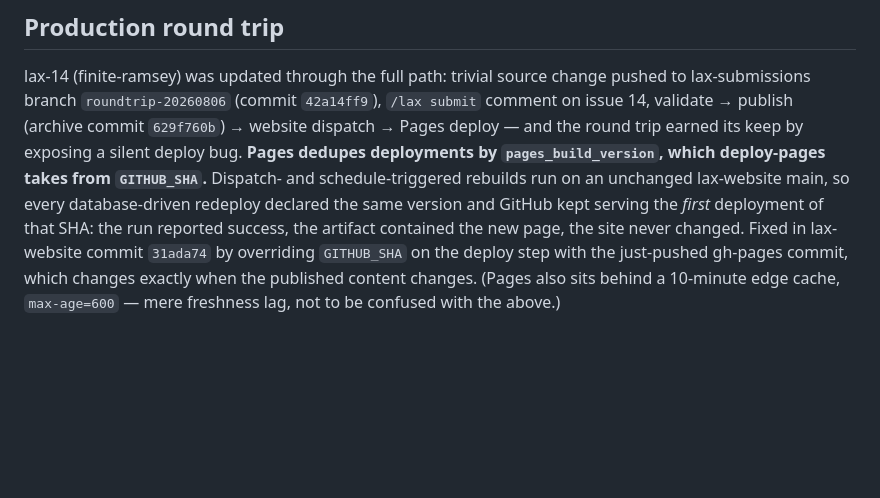
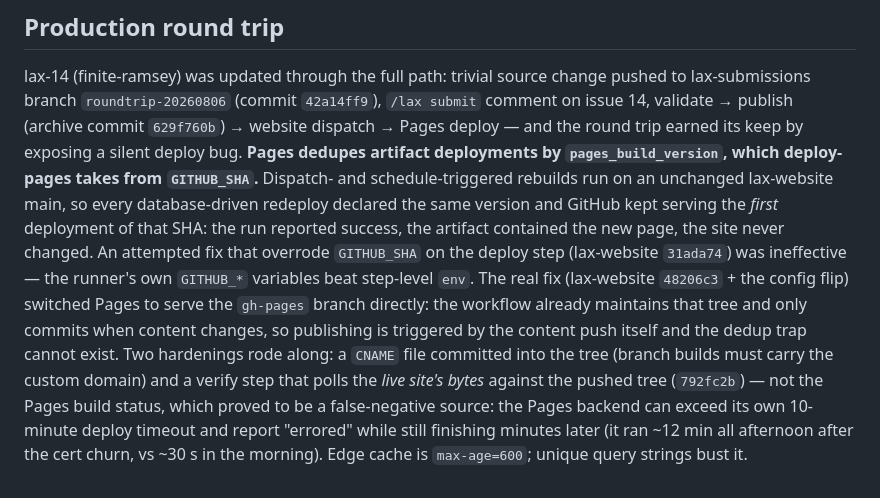
Before and after one commit to lax-archive/lax, a Markdown page: history/go-live.md, the part around the change. Drawn GitHub-style; blank space fills up the shorter version.

Commit message:
Record the real Pages deploy fix in the go-live history
The GITHUB_SHA override was ineffective (runner variables beat step
env); the deploy was actually fixed by switching Pages to serve the
gh-pages branch, shipping a CNAME in the tree, and verifying deploys
against the live site's bytes instead of the false-negative build
status.

Co-Authored-By: Claude Fable 5 <noreply@anthropic.com>

```diff
--- a/history/go-live.md
+++ b/history/go-live.md
@@ -81,13 +81,23 @@ change pushed to lax-submissions branch `roundtrip-20260806` (commit
 `42a14ff9`), `/lax submit` comment on issue 14, validate → publish
 (archive commit `629f760b`) → website dispatch → Pages deploy — and the
 round trip earned its keep by exposing a silent deploy bug. **Pages
-dedupes deployments by `pages_build_version`, which deploy-pages takes
-from `GITHUB_SHA`.** Dispatch- and schedule-triggered rebuilds run on an
-unchanged lax-website main, so every database-driven redeploy declared
-the same version and GitHub kept serving the *first* deployment of that
-SHA: the run reported success, the artifact contained the new page, the
-site never changed. Fixed in lax-website commit `31ada74` by overriding
-`GITHUB_SHA` on the deploy step with the just-pushed gh-pages commit,
-which changes exactly when the published content changes. (Pages also
-sits behind a 10-minute edge cache, `max-age=600` — mere freshness lag,
-not to be confused with the above.)
+dedupes artifact deployments by `pages_build_version`, which
+deploy-pages takes from `GITHUB_SHA`.** Dispatch- and schedule-triggered
+rebuilds run on an unchanged lax-website main, so every database-driven
+redeploy declared the same version and GitHub kept serving the *first*
+deployment of that SHA: the run reported success, the artifact contained
+the new page, the site never changed. An attempted fix that overrode
+`GITHUB_SHA` on the deploy step (lax-website `31ada74`) was ineffective —
+the runner's own `GITHUB_*` variables beat step-level `env`. The real
+fix (lax-website `48206c3` + the config flip) switched Pages to serve
+the `gh-pages` branch directly: the workflow already maintains that tree
+and only commits when content changes, so publishing is triggered by the
+content push itself and the dedup trap cannot exist. Two hardenings
+rode along: a `CNAME` file committed into the tree (branch builds must
+carry the custom domain) and a verify step that polls the *live site's
+bytes* against the pushed tree (`792fc2b`) — not the Pages build status,
+which proved to be a false-negative source: the Pages backend can exceed
+its own 10-minute deploy timeout and report "errored" while still
+finishing minutes later (it ran ~12 min all afternoon after the cert
+churn, vs ~30 s in the morning). Edge cache is `max-age=600`; unique
+query strings bust it.
```
